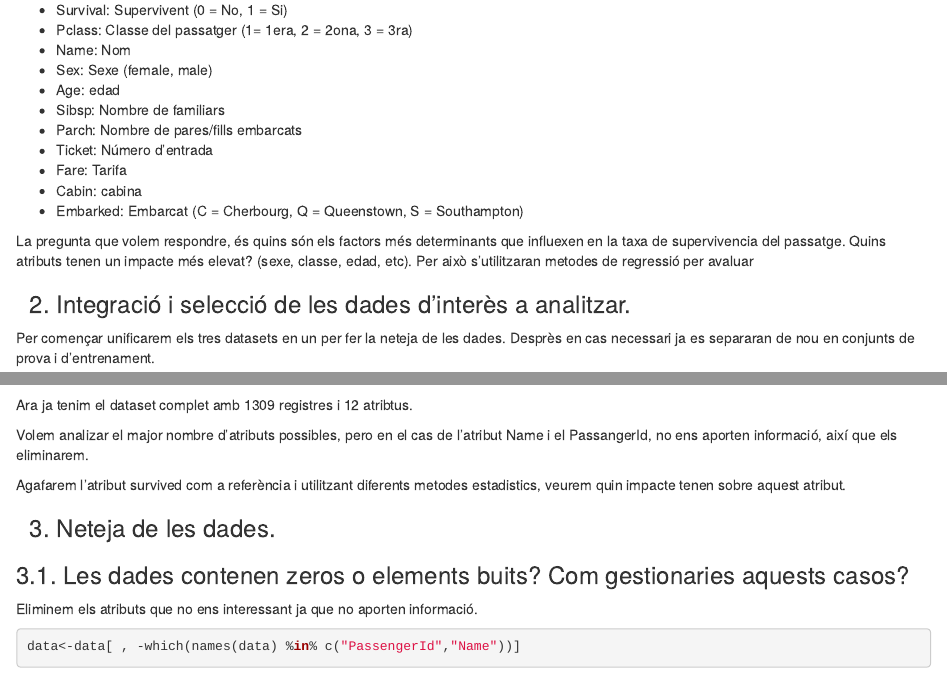
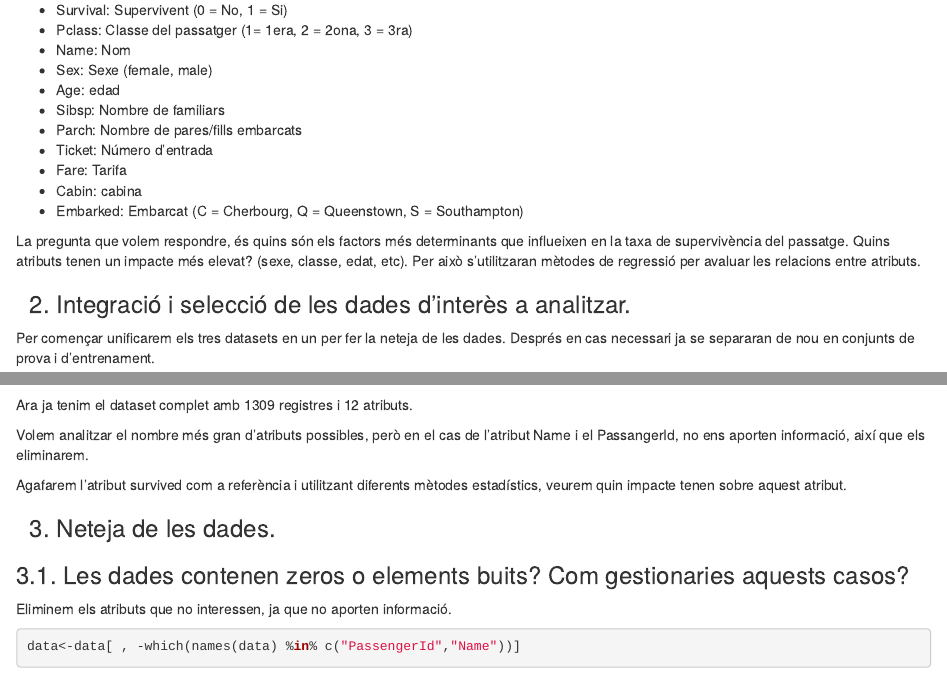
Before and after one commit to Hakhaz/PRAC2_NetejaValidacioDades, an R Markdown document (PRACTICA2.Rmd): the page in a window 1100 px wide, from 420 px down, and a second part further down, joined at a grey line. Rendered offline with R 4.5, knitr and Pandoc, with nearby package versions; some code elsewhere in the file could not run offline.

Commit message:
Add files via upload

````diff
--- a/PRACTICA2.Rmd
+++ b/PRACTICA2.Rmd
@@ -37,11 +37,11 @@ Els atributs que tenim en els diferents datasets són:
 - Cabin: cabina
 - Embarked: Embarcat (C = Cherbourg, Q = Queenstown, S = Southampton)
 
-La pregunta que volem respondre, és quins són els factors més determinants que influexen en la taxa de supervivencia del passatge. Quins atributs tenen un impacte més elevat? (sexe, classe, edad, etc). Per això s'utilitzaran metodes de regressió per avaluar
+La pregunta que volem respondre, és quins són els factors més determinants que influeixen en la taxa de supervivència del passatge. Quins atributs tenen un impacte més elevat? (sexe, classe, edat, etc). Per això s'utilitzaran mètodes de regressió per avaluar les relacions entre atributs.
 
 <H3>2. Integració i selecció de les dades d’interès a analitzar.</H3>
 
-Per començar unificarem els tres datasets en un per fer la neteja de les dades. Desprès en cas necessari ja es separaran de nou en conjunts de prova i d'entrenament.
+Per començar unificarem els tres datasets en un per fer la neteja de les dades. Després en cas necessari ja se separaran de nou en conjunts de prova i d'entrenament.
 
 ```{r}
 data_test<- read.csv('C:/Users/vodsk/Desktop/UOC/Topologia i cicle de vida de les dades/PRACTICA2/kaggle-titanic-master/input/test.csv',header=T,sep=",", encoding = "UTF-8")
@@ -54,18 +54,18 @@ data_test <- merge(data_test,data_sub, by="PassengerId")
 data<-rbind(data_train, data_test)
 ```
 
-Ara ja tenim el dataset complet amb 1309 registres i 12 atribtus.
+Ara ja tenim el dataset complet amb 1309 registres i 12 atributs.
 
-Volem analizar el major nombre d'atributs possibles, pero en el cas de l'atribut Name i el PassangerId, no ens aporten informació, així que els eliminarem.
+Volem analitzar el nombre més gran d'atributs possibles, però en el cas de l'atribut Name i el PassangerId, no ens aporten informació, així que els eliminarem.
 
+Agafarem l'atribut survived com a referència i utilitzant diferents mètodes estadístics, veurem quin impacte tenen sobre aquest atribut.
 
-Agafarem l'atribut survived com a referència i utilitzant diferents metodes estadistics, veurem quin impacte tenen sobre aquest atribut.
 
 <H3>3. Neteja de les dades.</H3>
 
 <H3>3.1. Les dades contenen zeros o elements buits? Com gestionaries aquests casos?</H3>
 
-Eliminem els atributs que no ens interessant ja que no aporten informació.
+Eliminem els atributs que no interessen, ja que no aporten informació.
 
 ```{r}
 data<-data[ , -which(names(data) %in% c("PassengerId","Name"))]
````
